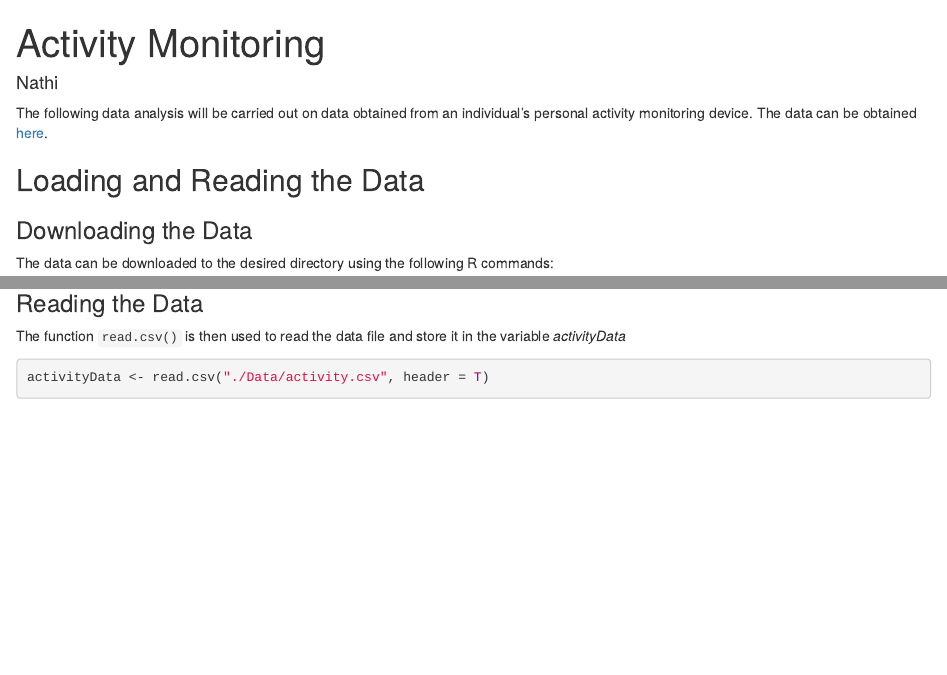
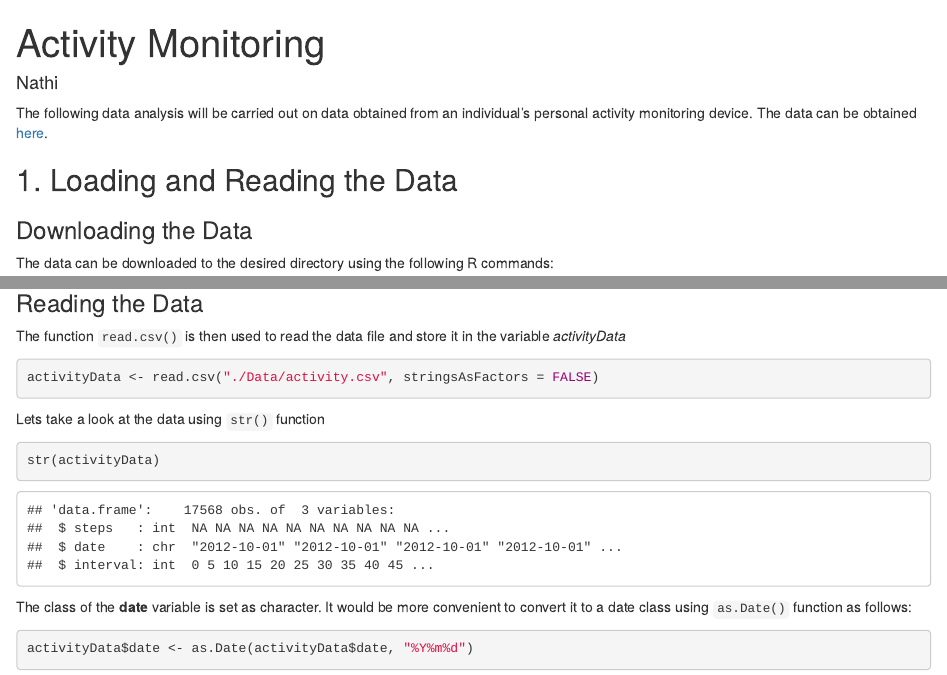
Before and after one commit to Kumaravel-Ayyappan/Reproducible_Research_Assignment, an R Markdown document (PA1_template.Rmd): the page in a window 1100 px wide, from its top, and a second part further down, joined at a grey line. Rendered offline with R 4.5, knitr and Pandoc, with nearby package versions; some code elsewhere in the file could not run offline.

Commit message:
Completed downloading and reading of Data

````diff
--- a/PA1_template.Rmd
+++ b/PA1_template.Rmd
@@ -6,7 +6,8 @@ output: html_document
 The following data analysis will be carried out on data obtained from an individual's
 personal activity monitoring device. The data can be obtained [here](https://d396qusza40orc.cloudfront.net/repdata%2Fdata%2Factivity.zip).
 
-## Loading and Reading the Data
+## 1. Loading and Reading the Data
+
 ### Downloading the Data
 The data can be downloaded to the desired directory using the following R commands:
  ```{r Downloading, cache=TRUE}
@@ -18,5 +19,16 @@ The data can be downloaded to the desired directory using the following R comman
 ### Reading the Data
  The function `read.csv()` is then used to read the data file and store it in the variable *activityData*
 ```{r Reading, cache=TRUE}
-activityData <- read.csv("./Data/activity.csv", header = T)
+activityData <- read.csv("./Data/activity.csv", stringsAsFactors = FALSE)
 ```
+
+Lets take a look at the data using `str()` function
+```{r}
+str(activityData)
+```
+
+The class of the **date** variable is set as character. It would be more convenient to convert it to
+a date class using `as.Date()` function as follows:
+```{r}
+activityData$date <- as.Date(activityData$date, "%Y%m%d")
+```
````
